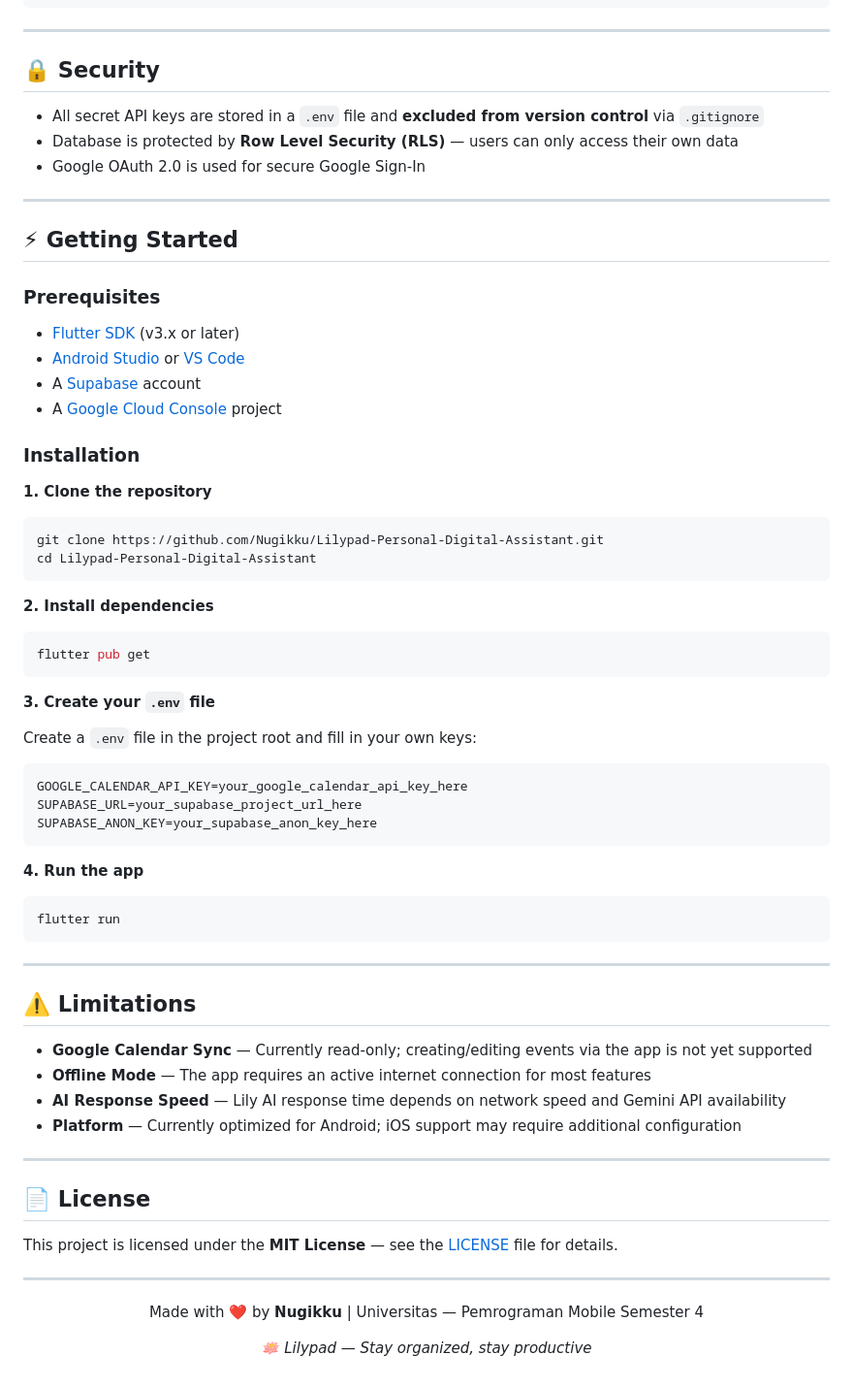
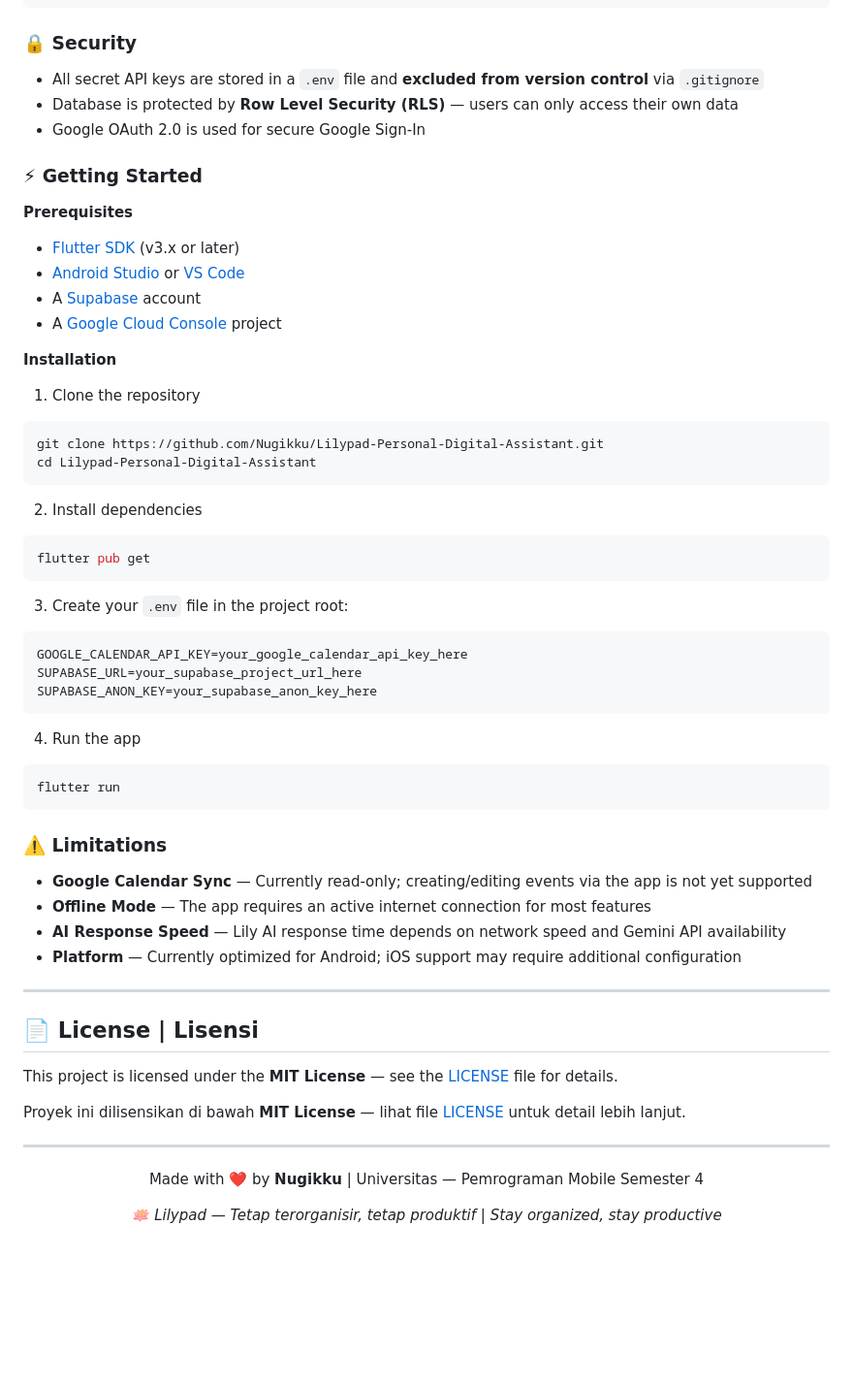
Before and after one commit to Nugikku/Lilypad-Personal-Digital-Assistant, a Markdown page: README.md, the part around one of its changes. Shown at 97% size. Drawn GitHub-style; blank space fills up the shorter version.

````diff
--- a/README.md
+++ b/README.md
@@ -74,54 +175,46 @@ lilypad_app/
 └── .env                       # 🔒 Secret API keys (not tracked by Git)
 ```
 
----
-
-## 🔒 Security
+### 🔒 Security
 
 - All secret API keys are stored in a `.env` file and **excluded from version control** via `.gitignore`
 - Database is protected by **Row Level Security (RLS)** — users can only access their own data
 - Google OAuth 2.0 is used for secure Google Sign-In
 
----
+### ⚡ Getting Started
 
-## ⚡ Getting Started
-
-### Prerequisites
+**Prerequisites**
 - [Flutter SDK](https://docs.flutter.dev/get-started/install) (v3.x or later)
 - [Android Studio](https://developer.android.com/studio) or [VS Code](https://code.visualstudio.com/)
 - A [Supabase](https://supabase.com/) account
 - A [Google Cloud Console](https://console.cloud.google.com/) project
 
-### Installation
+**Installation**
 
-**1. Clone the repository**
+1. Clone the repository
 ```bash
 git clone https://github.com/Nugikku/Lilypad-Personal-Digital-Assistant.git
 cd Lilypad-Personal-Digital-Assistant
 ```
 
-**2. Install dependencies**
+2. Install dependencies
 ```bash
 flutter pub get
 ```
 
-**3. Create your `.env` file**
-
-Create a `.env` file in the project root and fill in your own keys:
+3. Create your `.env` file in the project root:
 ```env
 GOOGLE_CALENDAR_API_KEY=your_google_calendar_api_key_here
 SUPABASE_URL=your_supabase_project_url_here
 SUPABASE_ANON_KEY=your_supabase_anon_key_here
 ```
 
-**4. Run the app**
+4. Run the app
 ```bash
 flutter run
 ```
 
----
-
-## ⚠️ Limitations
+### ⚠️ Limitations
 
 - **Google Calendar Sync** — Currently read-only; creating/editing events via the app is not yet supported
 - **Offline Mode** — The app requires an active internet connection for most features
@@ -130,9 +223,11 @@ flutter run
 
 ---
 
-## 📄 License
+## 📄 License | Lisensi
 
 This project is licensed under the **MIT License** — see the [LICENSE](LICENSE) file for details.
+
+Proyek ini dilisensikan di bawah **MIT License** — lihat file [LICENSE](LICENSE) untuk detail lebih lanjut.
 
 ---
 
@@ -140,6 +235,6 @@ This project is licensed under the **MIT License** — see the [LICENSE](LICENSE
 
 Made with ❤️ by **Nugikku** | Universitas — Pemrograman Mobile Semester 4
 
-*🪷 Lilypad — Stay organized, stay productive*
+*🪷 Lilypad — Tetap terorganisir, tetap produktif | Stay organized, stay productive*
 
 </div>
````
Also changed, not shown: other parts of README.md (+114 -13 lines).
